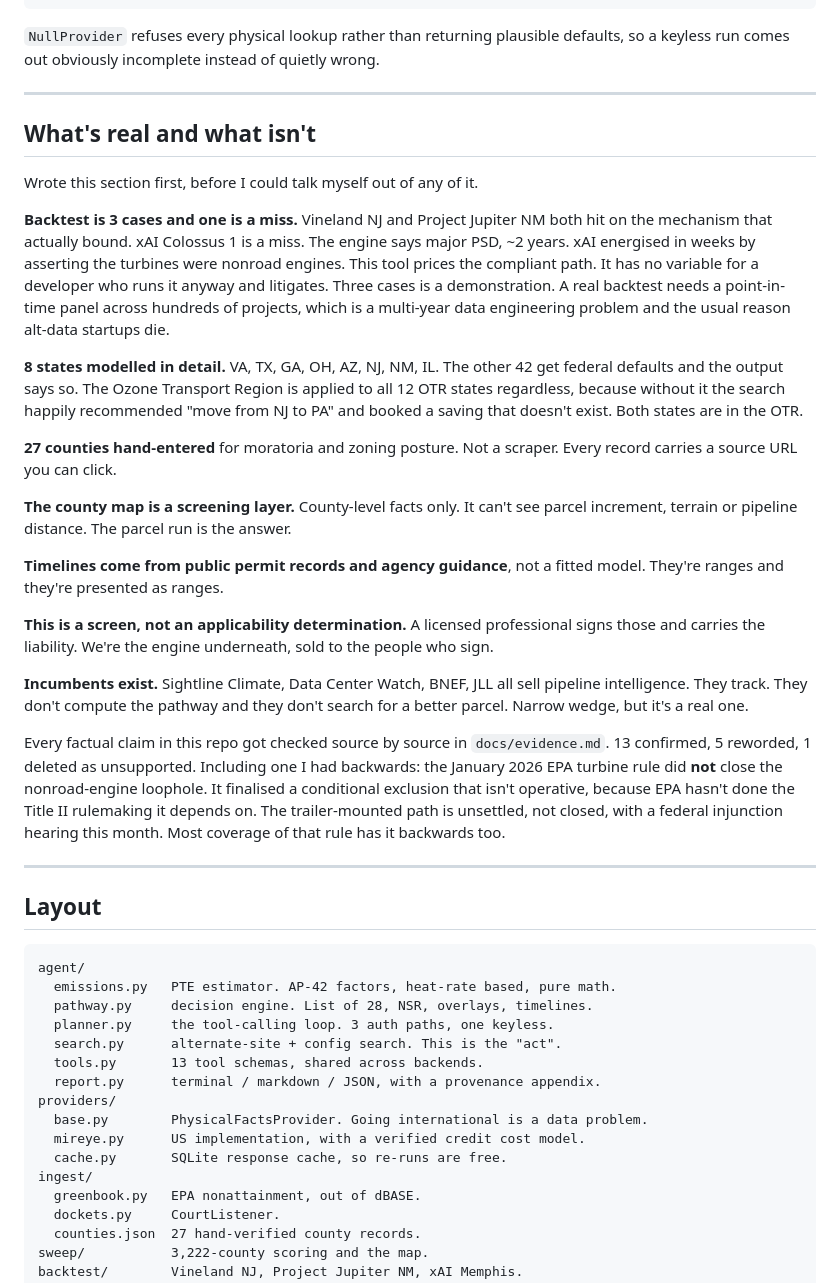
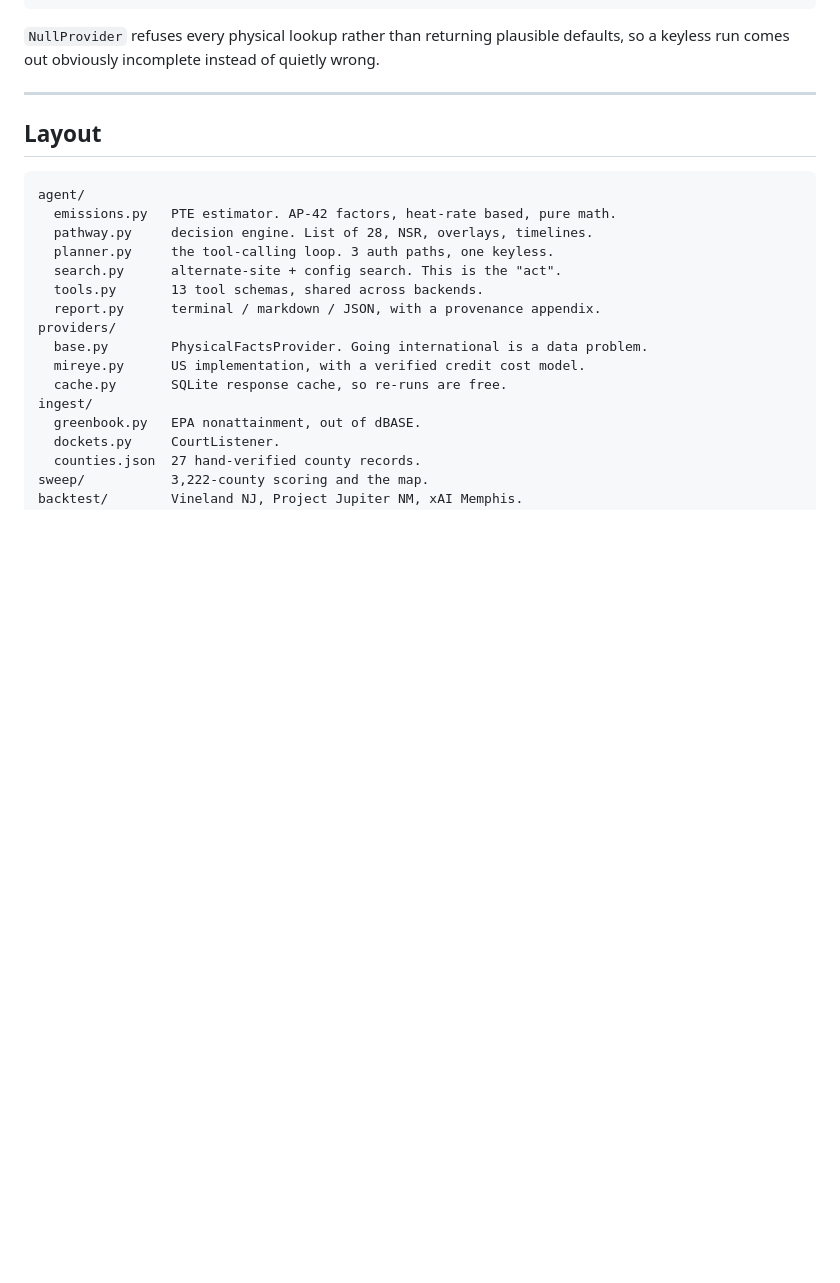
Before and after one commit to akshatsingh-dev/groundtruth, a Markdown page: README.md, the part around the change. Drawn GitHub-style; blank space fills up the shorter version.

Commit message:
README update
changes

```diff
--- a/README.md
+++ b/README.md
@@ -431,49 +431,7 @@ so a keyless run comes out obviously incomplete instead of quietly wrong.
 
 ---
 
-## What's real and what isn't
 
-Wrote this section first, before I could talk myself out of any of it.
-
-**Backtest is 3 cases and one is a miss.** Vineland NJ and Project Jupiter NM both hit
-on the mechanism that actually bound. xAI Colossus 1 is a miss. The engine says major
-PSD, ~2 years. xAI energised in weeks by asserting the turbines were nonroad engines.
-This tool prices the compliant path. It has no variable for a developer who runs it
-anyway and litigates. Three cases is a demonstration. A real backtest needs a
-point-in-time panel across hundreds of projects, which is a multi-year data engineering
-problem and the usual reason alt-data startups die.
-
-**8 states modelled in detail.** VA, TX, GA, OH, AZ, NJ, NM, IL. The other 42 get
-federal defaults and the output says so. The Ozone Transport Region is applied to all
-12 OTR states regardless, because without it the search happily recommended "move from
-NJ to PA" and booked a saving that doesn't exist. Both states are in the OTR.
-
-**27 counties hand-entered** for moratoria and zoning posture. Not a scraper. Every
-record carries a source URL you can click.
-
-**The county map is a screening layer.** County-level facts only. It can't see parcel
-increment, terrain or pipeline distance. The parcel run is the answer.
-
-**Timelines come from public permit records and agency guidance**, not a fitted model.
-They're ranges and they're presented as ranges.
-
-**This is a screen, not an applicability determination.** A licensed professional signs
-those and carries the liability. We're the engine underneath, sold to the people who
-sign.
-
-**Incumbents exist.** Sightline Climate, Data Center Watch, BNEF, JLL all sell pipeline
-intelligence. They track. They don't compute the pathway and they don't search for a
-better parcel. Narrow wedge, but it's a real one.
-
-Every factual claim in this repo got checked source by source in `docs/evidence.md`.
-13 confirmed, 5 reworded, 1 deleted as unsupported. Including one I had backwards: the
-January 2026 EPA turbine rule did **not** close the nonroad-engine loophole. It
-finalised a conditional exclusion that isn't operative, because EPA hasn't done the
-Title II rulemaking it depends on. The trailer-mounted path is unsettled, not closed,
-with a federal injunction hearing this month. Most coverage of that rule has it
-backwards too.
-
----
 
 ## Layout
 
```
